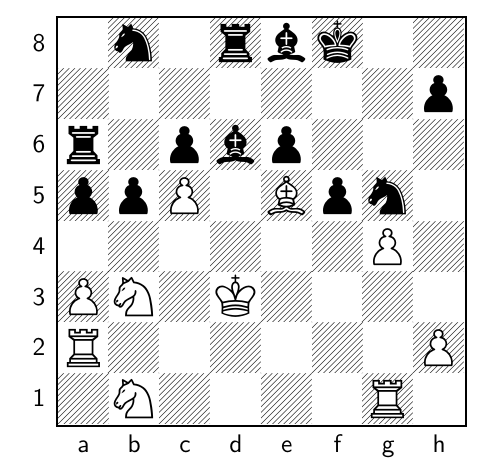
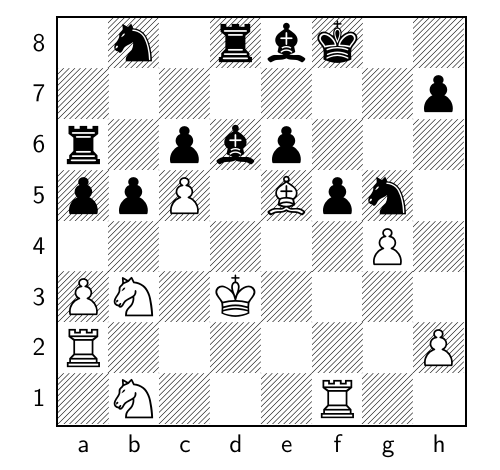
Before and after one commit to TomCasavant/latex-chess, a LaTeX document (default_filepath.tex): part of the page, cut so that both start at the same text. Compiled offline with pdfLaTeX.

Commit message:
[automated] Regenerate text/pdf for chessboard

```diff
--- a/default_filepath.tex
+++ b/default_filepath.tex
@@ -13,6 +13,6 @@
 \normalsize%
 \setchessboard{showmover=false}%
 \newgame%
-\fenboard{1n1rbk2/7p/r1pbp3/ppP1Bpn1/6P1/PN1K4/R6P/1N4R1 w - - 1 47}%
+\fenboard{1n1rbk2/7p/r1pbp3/ppP1Bpn1/6P1/PN1K4/R6P/1N3R2 b - - 2 47}%
 \chessboard%
 \end{document}
```
Also changed, not shown: chessboard.png, chessboard_display.pdf.
